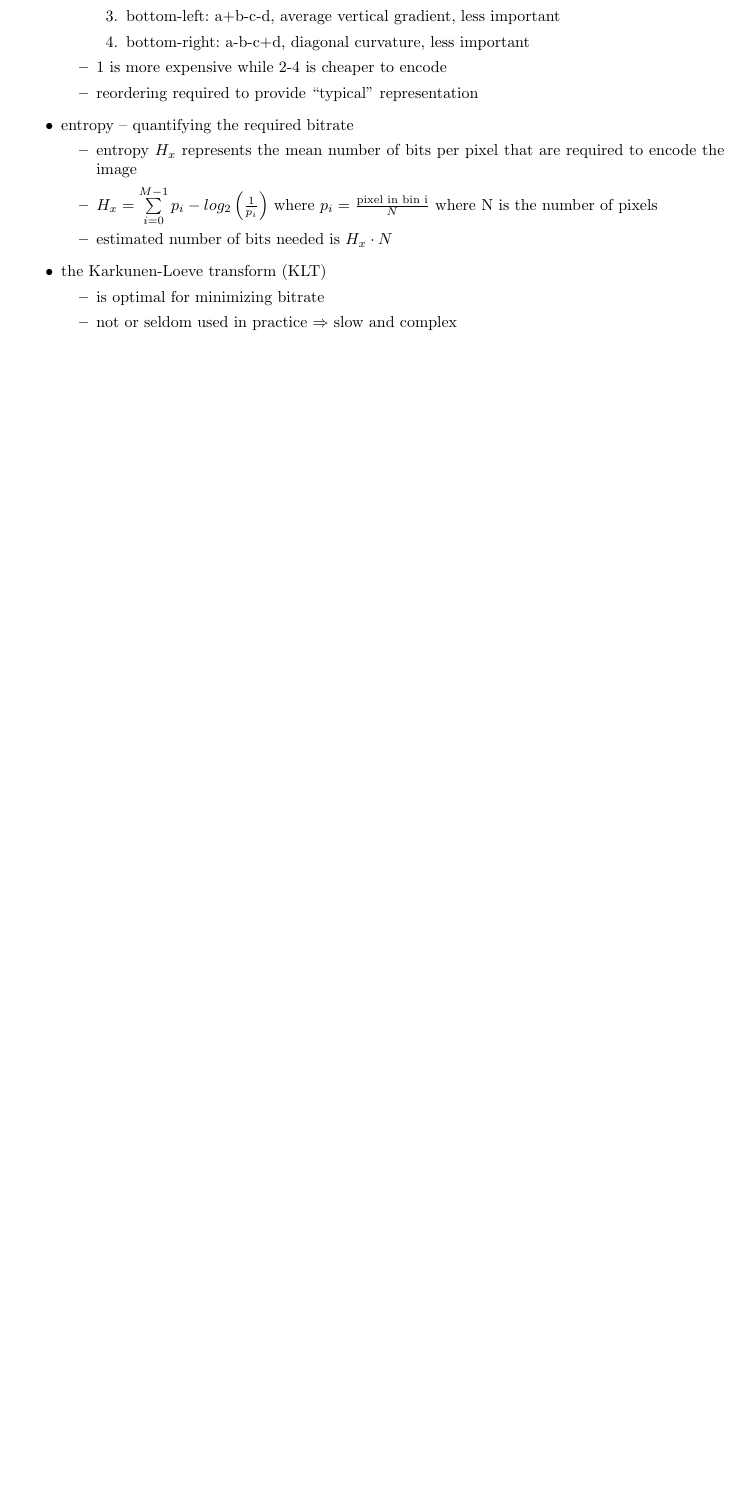
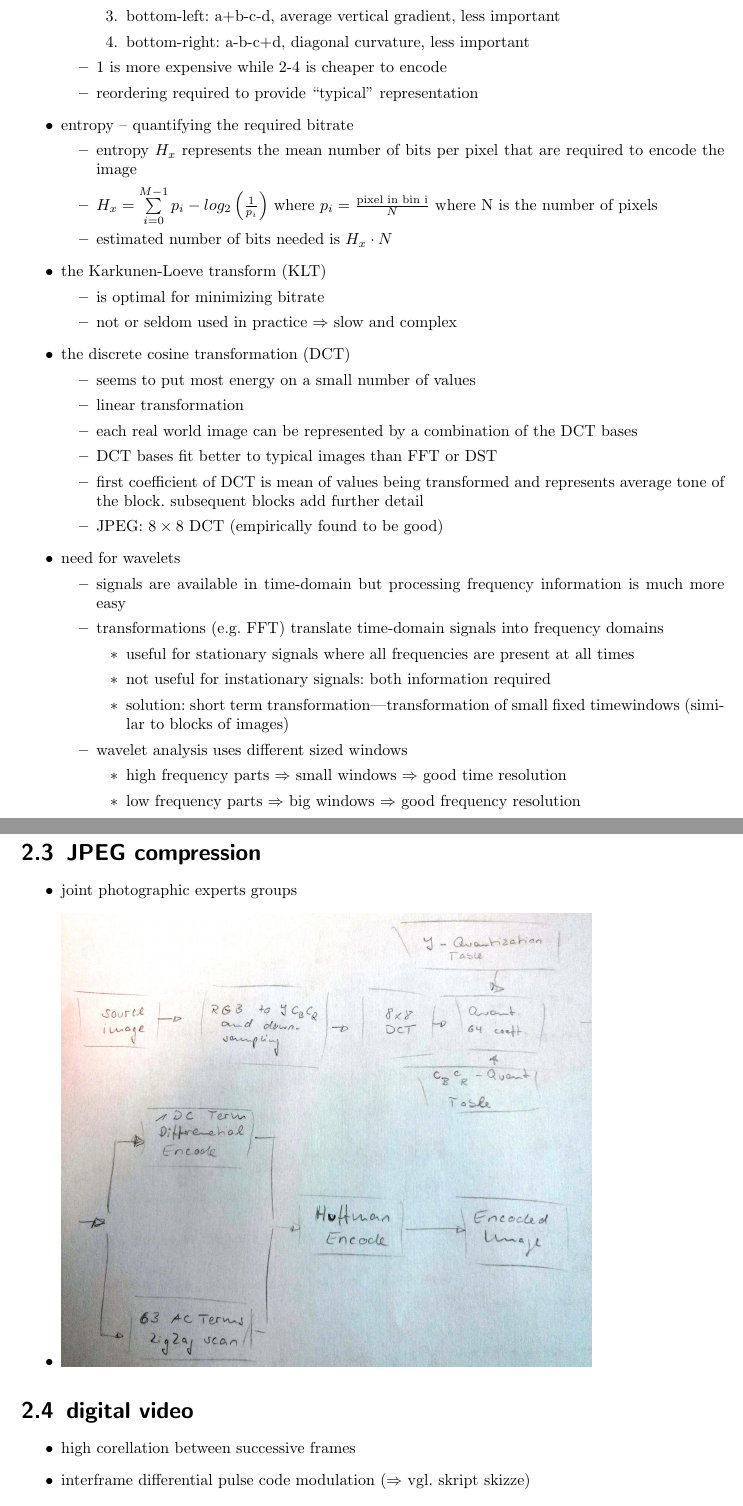
Before and after one commit to chrih/FIA_WS1415, a LaTeX document (fia.tex): part of page 4 of 4 before the commit and two parts of pages 4 and 5 of 5 after it, the two joined at a grey line, cut so that both start at the same text, the shorter picture padded with empty space. Compiled offline with pdfLaTeX.

Commit message:
wavelets & jpex

```diff
--- a/fia.tex
+++ b/fia.tex
@@ -157,3 +157,39 @@
   \item is optimal for minimizing bitrate
   \item not or seldom used in practice $\Rightarrow$ slow and complex
  \end{itemize}
+ \item the discrete cosine transformation (DCT)
+ \begin{itemize}
+  \item seems to put most energy on a small number of values
+  \item linear transformation
+  \item each real world image can be represented by a combination of the DCT bases
+  \item DCT bases fit better to typical images than FFT or DST
+  \item first coefficient of DCT is mean of values being transformed and represents average tone of the block. subsequent blocks add further detail
+  \item JPEG: $8\times 8$ DCT (empirically found to be good)
+ \end{itemize}
+ \item need for wavelets
+ \begin{itemize}
+  \item signals are available in time-domain but processing frequency information is much more easy
+  \item transformations (e.g. FFT) translate time-domain signals into frequency domains
+  \begin{itemize}
+   \item useful for stationary signals where all frequencies are present at all times
+   \item not useful for instationary signals: both information required
+   \item solution: short term transformation---transformation of small fixed timewindows (similar to blocks of images)
+  \end{itemize}
+  \item wavelet analysis uses different sized windows
+  \begin{itemize}
+   \item high frequency parts $\Rightarrow$ small windows $\Rightarrow$ good time resolution
+   \item low frequency parts $\Rightarrow$ big windows $\Rightarrow$ good frequency resolution
+  \end{itemize}
+ \end{itemize}
+\end{itemize}
+\section{JPEG compression}
+\begin{itemize}
+ \item joint photographic experts groups
+ \item \includegraphics[width=.8\linewidth]{jpeg.jpg}
+\end{itemize}
+\section{digital video}
+\begin{itemize}
+ \item high corellation between successive frames
+ \item interframe differential pulse code modulation ($\Rightarrow$ vgl. skript skizze)
+ \item frame replenishment $\Rightarrow$ pixels are only transmitted if a specified threshold is exceeded, otherwise nothing is transmitted
+ \item change detection
@@ -160,4 +218,7 @@
+ \end{itemize}
 
 \end{itemize}
 
+
+
 \end{document}
```
Also changed, not shown: fia.pdf, jpeg.jpg (added), fia.tex (22 more changed lines), 3 other files.
